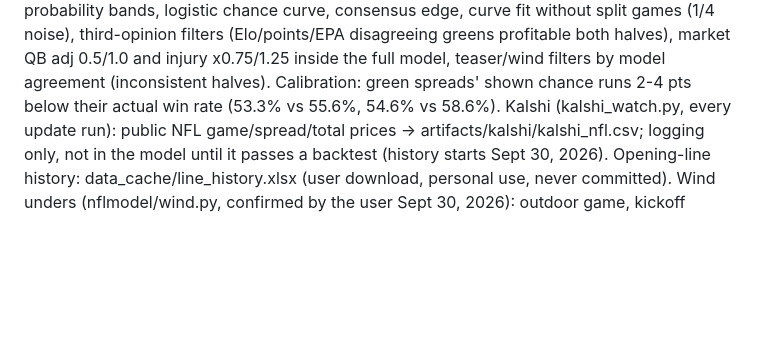
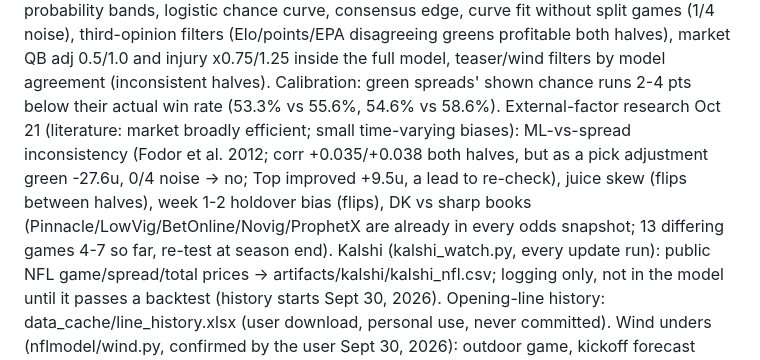
Before and after one commit to jferaz23/nfl-line-model, a Markdown page: CLAUDE.md, the part around the change. Rendered like a GitHub page; blank space fills up the shorter version.

Commit message:
Notes: external-factor research (ML/spread inconsistency, juice skew, holdover bias, DK vs sharp books): none adopted
Co-Authored-By: Claude Opus 5.5 <noreply@anthropic.com>

```diff
--- a/CLAUDE.md
+++ b/CLAUDE.md
@@ -109,6 +109,11 @@ Rejected Oct 21 (after the agreement filter): key-number cover-probability bands
 curve fit without split games (1/4 noise), third-opinion filters (Elo/points/EPA disagreeing greens profitable both halves),
 market QB adj 0.5/1.0 and injury x0.75/1.25 inside the full model, teaser/wind filters by model agreement (inconsistent
 halves). Calibration: green spreads' shown chance runs 2-4 pts below their actual win rate (53.3% vs 55.6%, 54.6% vs 58.6%).
+External-factor research Oct 21 (literature: market broadly efficient; small time-varying biases): ML-vs-spread
+inconsistency (Fodor et al. 2012; corr +0.035/+0.038 both halves, but as a pick adjustment green -27.6u, 0/4 noise -> no;
+Top improved +9.5u, a lead to re-check), juice skew (flips between halves), week 1-2 holdover bias (flips), DK vs sharp
+books (Pinnacle/LowVig/BetOnline/Novig/ProphetX are already in every odds snapshot; 13 differing games 4-7 so far, re-test
+at season end).
 Kalshi (kalshi_watch.py, every update run): public NFL game/spread/total prices -> artifacts/kalshi/kalshi_nfl.csv;
 logging only, not in the model until it passes a backtest (history starts Sept 30, 2026).
 Opening-line history: data_cache/line_history.xlsx (user download, personal use, never committed).
```
